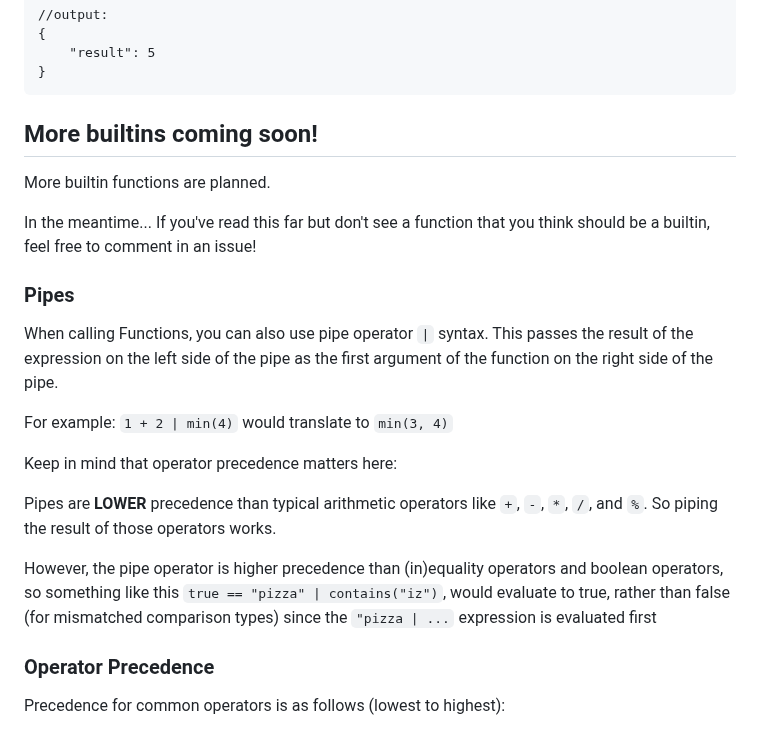
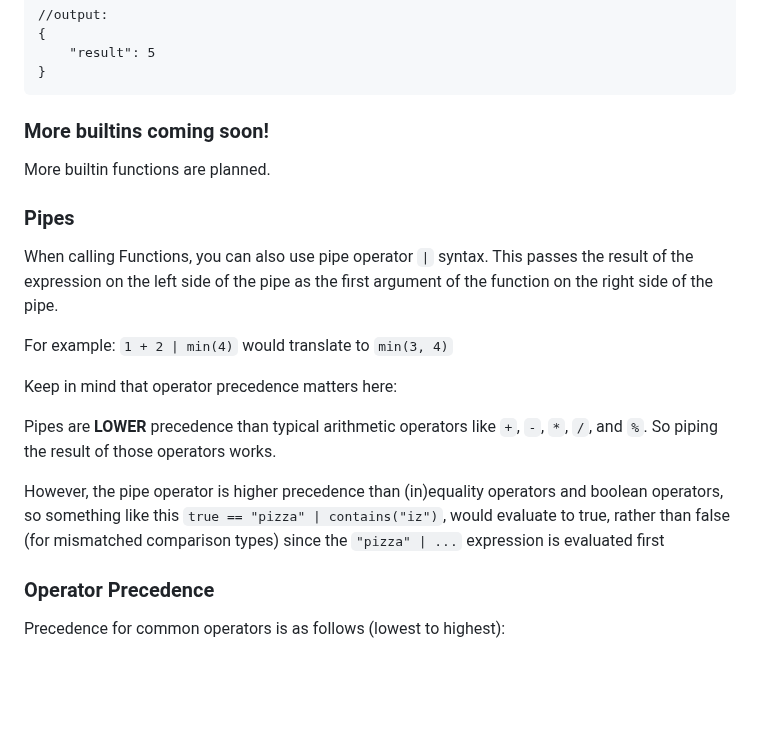
Before and after one commit to Hudsn/morph, a Markdown page: readme.md, the part around the change. Drawn GitHub-style; blank space fills up the shorter version.

Commit message:
readme tweaks

````diff
--- a/readme.md
+++ b/readme.md
@@ -558,10 +558,8 @@ SET dest.result = reduce(src, null, entry ~> {
 }
 ```
 
-## More builtins coming soon!
+### More builtins coming soon!
 More builtin functions are planned.
-
-In the meantime... If you've read this far but don't see a function that you think should be a builtin, feel free to comment in an issue!
 
 ### Pipes
 
@@ -574,7 +572,7 @@ Keep in mind that operator precedence matters here:
 
 Pipes are **LOWER** precedence than typical arithmetic operators like  `+`, `-`, `*`, `/`, and `%`. So piping the result of those operators works.
 
-However, the pipe operator is higher precedence than (in)equality operators and boolean operators, so something like this `true == "pizza" | contains("iz")`, would evaluate to true, rather than false (for mismatched comparison types) since the `"pizza | ...` expression is evaluated first
+However, the pipe operator is higher precedence than (in)equality operators and boolean operators, so something like this `true == "pizza" | contains("iz")`, would evaluate to true, rather than false (for mismatched comparison types) since the `"pizza" | ...` expression is evaluated first
 
 ### Operator Precedence
 
````
